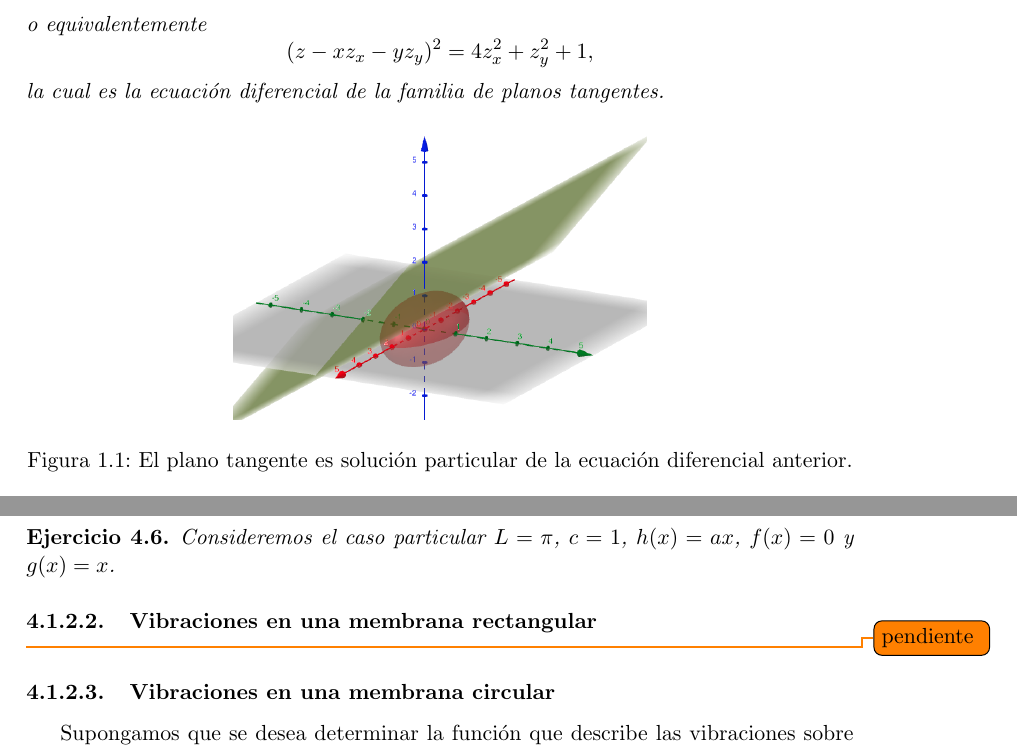
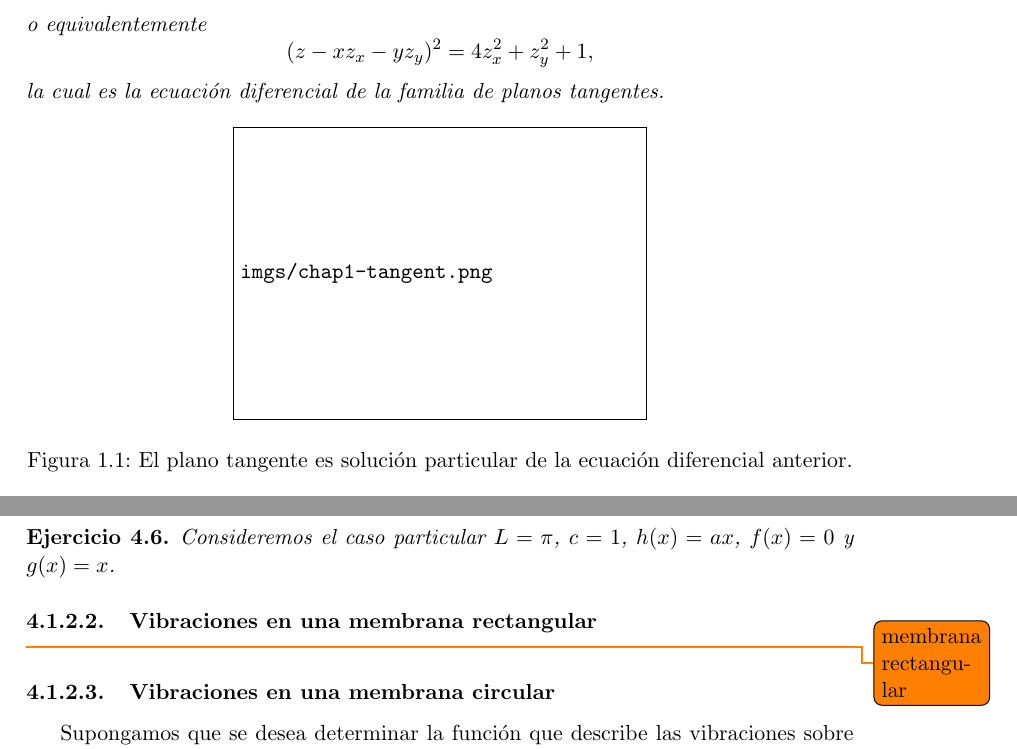
Before and after one commit to Jackozee/notasEDP, a LaTeX document (notas.tex): two parts of pages 8 and 59 of 64, joined at a grey line, cut so that both start at the same text. Compiled offline with pdfLaTeX.

Commit message:
draft mode, corrected typo

```diff
--- a/notas.tex
+++ b/notas.tex
@@ -1,10 +1,10 @@
-\documentclass[11pt,letterpaper]{report}
+\documentclass[11pt,letterpaper,draft]{report}
 \usepackage[left=3.5cm,right=3.5cm,top=2.5cm,bottom=2.5cm]{geometry}
 
 \usepackage{amsmath,amsfonts,amsthm,amssymb,enumitem,mathtools}
-\usepackage{hyperref}
+\usepackage[final]{hyperref}
 \usepackage[spanish]{babel}
-\usepackage{todonotes}
+\usepackage{todonotes} % depende de tikz
 \setenumerate[1]{label=(\alph*)}
 \setenumerate[0]{label=\roman*.}
 \allowdisplaybreaks
@@ -3781,7 +3781,7 @@ Imponiendo las condiciones $\phi(0)=\phi(L)=0$, tenemos
 % (26 nov 2021)
 \subsubsection{Vibraciones en una membrana rectangular}
 
-\todo{pendiente}
+\todo{membrana rectangular}
 
 % (1 dic 2021)
 \subsubsection{Vibraciones en una membrana circular}
```
Also changed, not shown: notas.tex (2 more changed lines).
